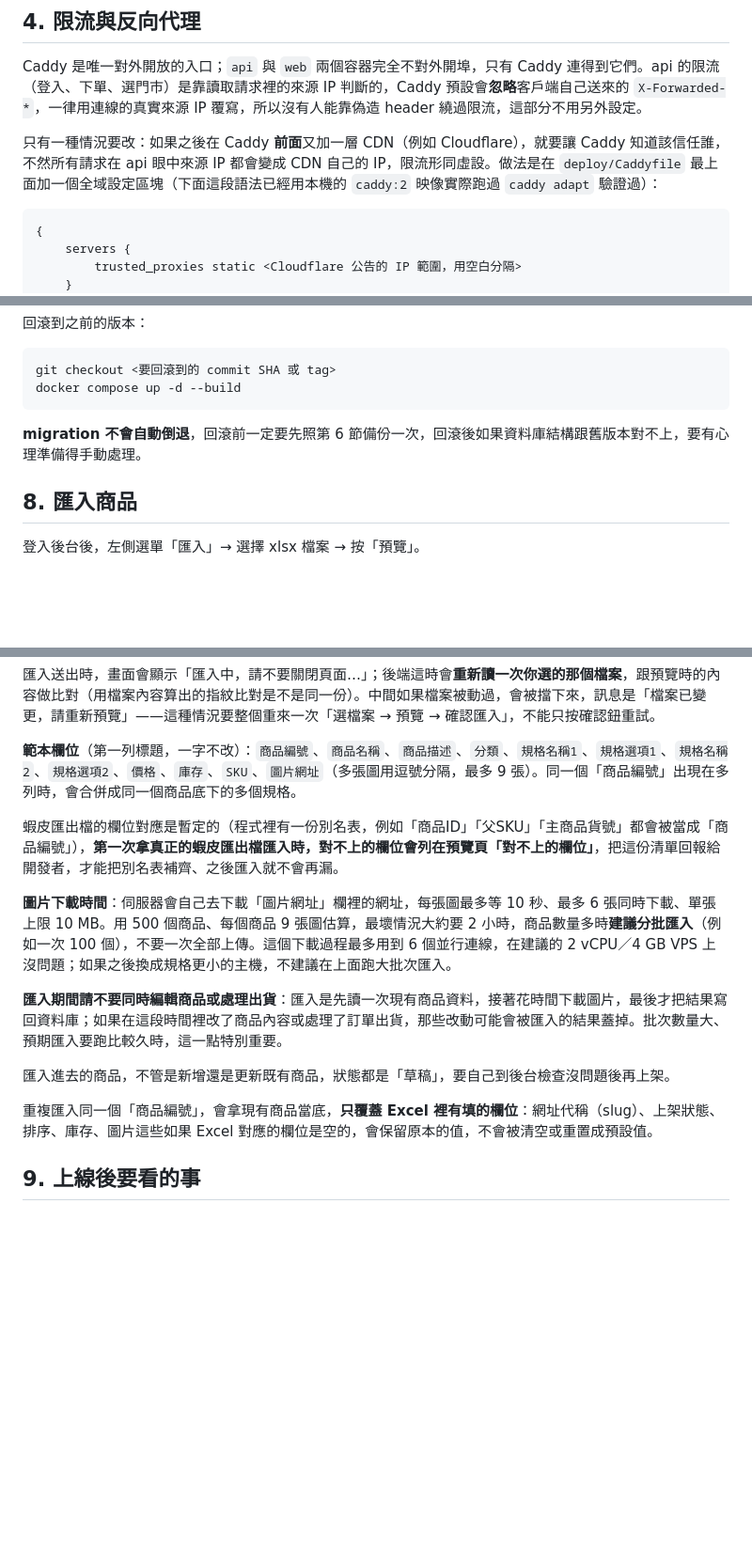
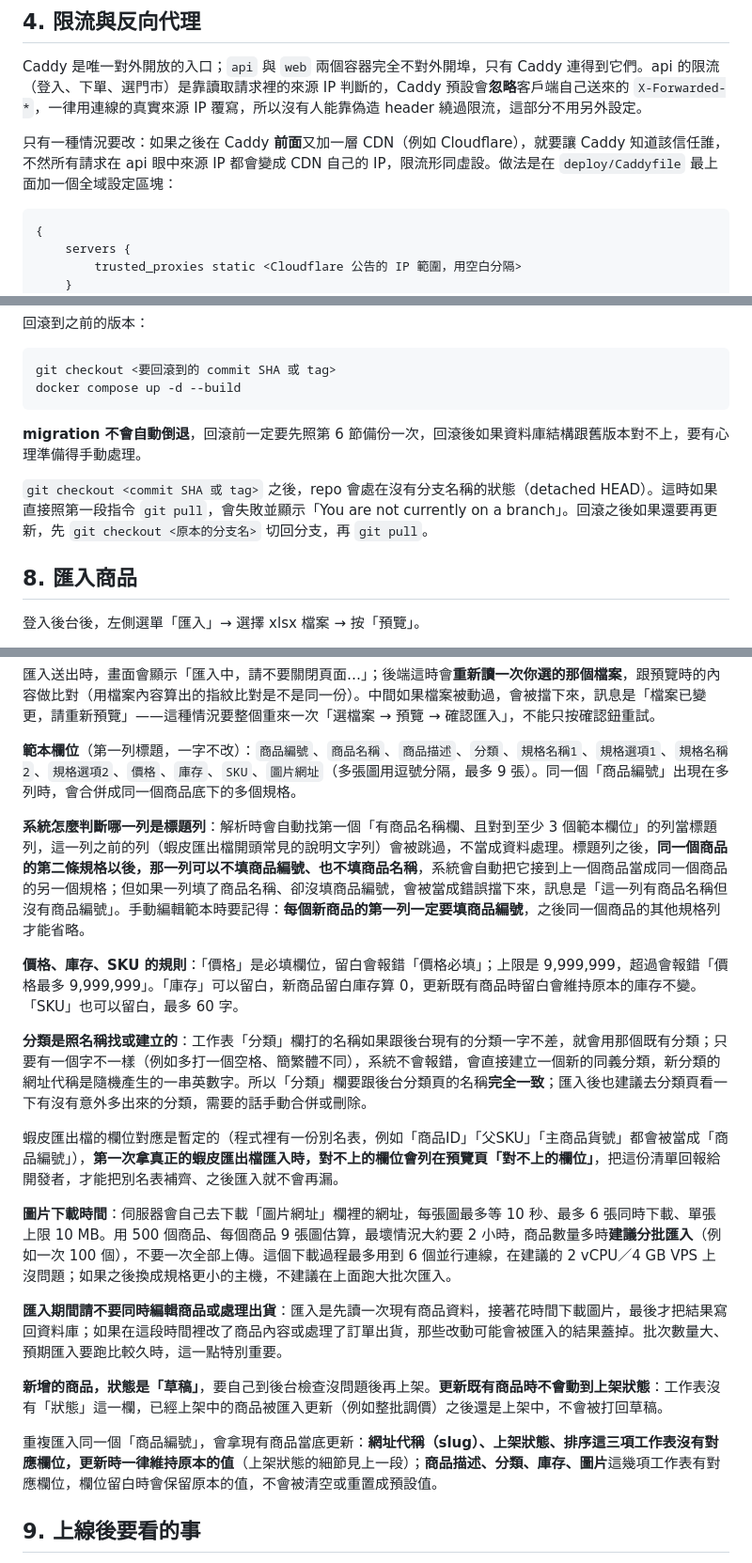
Before and after one commit to littlebluewhite/dog_shop, a Markdown page: docs/deploy.md, 3 parts joined by grey strips. Shown at 94% size. Rendered like a GitHub page; blank space fills up the shorter version.

Commit message:
docs: 計畫 5 Task 8 修正（手冊 §7 回滾與 §8 匯入行為補正）
Co-Authored-By: Claude Fable 5.1 <noreply@anthropic.com>

````diff
--- a/docs/deploy.md
+++ b/docs/deploy.md
@@ -81,7 +81,7 @@
 
 Caddy 是唯一對外開放的入口；`api` 與 `web` 兩個容器完全不對外開埠，只有 Caddy 連得到它們。api 的限流（登入、下單、選門市）是靠讀取請求裡的來源 IP 判斷的，Caddy 預設會**忽略**客戶端自己送來的 `X-Forwarded-*`，一律用連線的真實來源 IP 覆寫，所以沒有人能靠偽造 header 繞過限流，這部分不用另外設定。
 
-只有一種情況要改：如果之後在 Caddy **前面**又加一層 CDN（例如 Cloudflare），就要讓 Caddy 知道該信任誰，不然所有請求在 api 眼中來源 IP 都會變成 CDN 自己的 IP，限流形同虛設。做法是在 `deploy/Caddyfile` 最上面加一個全域設定區塊（下面這段語法已經用本機的 `caddy:2` 映像實際跑過 `caddy adapt` 驗證過）：
+只有一種情況要改：如果之後在 Caddy **前面**又加一層 CDN（例如 Cloudflare），就要讓 Caddy 知道該信任誰，不然所有請求在 api 眼中來源 IP 都會變成 CDN 自己的 IP，限流形同虛設。做法是在 `deploy/Caddyfile` 最上面加一個全域設定區塊：
 
 ```
 {
@@ -179,6 +179,8 @@ docker compose up -d --build
 
 **migration 不會自動倒退**，回滾前一定要先照第 6 節備份一次，回滾後如果資料庫結構跟舊版本對不上，要有心理準備得手動處理。
 
+`git checkout <commit SHA 或 tag>` 之後，repo 會處在沒有分支名稱的狀態（detached HEAD）。這時如果直接照第一段指令 `git pull`，會失敗並顯示「You are not currently on a branch」。回滾之後如果還要再更新，先 `git checkout <原本的分支名>` 切回分支，再 `git pull`。
+
 ## 8. 匯入商品
 
 登入後台後，左側選單「匯入」→ 選擇 xlsx 檔案 → 按「預覽」。
@@ -191,15 +193,21 @@ docker compose up -d --build
 
 **範本欄位**（第一列標題，一字不改）：`商品編號`、`商品名稱`、`商品描述`、`分類`、`規格名稱1`、`規格選項1`、`規格名稱2`、`規格選項2`、`價格`、`庫存`、`SKU`、`圖片網址`（多張圖用逗號分隔，最多 9 張）。同一個「商品編號」出現在多列時，會合併成同一個商品底下的多個規格。
 
+**系統怎麼判斷哪一列是標題列**：解析時會自動找第一個「有商品名稱欄、且對到至少 3 個範本欄位」的列當標題列，這一列之前的列（蝦皮匯出檔開頭常見的說明文字列）會被跳過，不當成資料處理。標題列之後，**同一個商品的第二條規格以後，那一列可以不填商品編號、也不填商品名稱**，系統會自動把它接到上一個商品當成同一個商品的另一個規格；但如果一列填了商品名稱、卻沒填商品編號，會被當成錯誤擋下來，訊息是「這一列有商品名稱但沒有商品編號」。手動編輯範本時要記得：**每個新商品的第一列一定要填商品編號**，之後同一個商品的其他規格列才能省略。
+
+**價格、庫存、SKU 的規則**：「價格」是必填欄位，留白會報錯「價格必填」；上限是 9,999,999，超過會報錯「價格最多 9,999,999」。「庫存」可以留白，新商品留白庫存算 0，更新既有商品時留白會維持原本的庫存不變。「SKU」也可以留白，最多 60 字。
+
+**分類是照名稱找或建立的**：工作表「分類」欄打的名稱如果跟後台現有的分類一字不差，就會用那個既有分類；只要有一個字不一樣（例如多打一個空格、簡繁體不同），系統不會報錯，會直接建立一個新的同義分類，新分類的網址代稱是隨機產生的一串英數字。所以「分類」欄要跟後台分類頁的名稱**完全一致**；匯入後也建議去分類頁看一下有沒有意外多出來的分類，需要的話手動合併或刪除。
+
 蝦皮匯出檔的欄位對應是暫定的（程式裡有一份別名表，例如「商品ID」「父SKU」「主商品貨號」都會被當成「商品編號」），**第一次拿真正的蝦皮匯出檔匯入時，對不上的欄位會列在預覽頁「對不上的欄位」**，把這份清單回報給開發者，才能把別名表補齊、之後匯入就不會再漏。
 
 **圖片下載時間**：伺服器會自己去下載「圖片網址」欄裡的網址，每張圖最多等 10 秒、最多 6 張同時下載、單張上限 10 MB。用 500 個商品、每個商品 9 張圖估算，最壞情況大約要 2 小時，商品數量多時**建議分批匯入**（例如一次 100 個），不要一次全部上傳。這個下載過程最多用到 6 個並行連線，在建議的 2 vCPU／4 GB VPS 上沒問題；如果之後換成規格更小的主機，不建議在上面跑大批次匯入。
 
 **匯入期間請不要同時編輯商品或處理出貨**：匯入是先讀一次現有商品資料，接著花時間下載圖片，最後才把結果寫回資料庫；如果在這段時間裡改了商品內容或處理了訂單出貨，那些改動可能會被匯入的結果蓋掉。批次數量大、預期匯入要跑比較久時，這一點特別重要。
 
-匯入進去的商品，不管是新增還是更新既有商品，狀態都是「草稿」，要自己到後台檢查沒問題後再上架。
+**新增的商品，狀態是「草稿」**，要自己到後台檢查沒問題後再上架。**更新既有商品時不會動到上架狀態**：工作表沒有「狀態」這一欄，已經上架中的商品被匯入更新（例如整批調價）之後還是上架中，不會被打回草稿。
 
-重複匯入同一個「商品編號」，會拿現有商品當底，**只覆蓋 Excel 裡有填的欄位**：網址代稱（slug）、上架狀態、排序、庫存、圖片這些如果 Excel 對應的欄位是空的，會保留原本的值，不會被清空或重置成預設值。
+重複匯入同一個「商品編號」，會拿現有商品當底更新：**網址代稱（slug）、上架狀態、排序這三項工作表沒有對應欄位，更新時一律維持原本的值**（上架狀態的細節見上一段）；**商品描述、分類、庫存、圖片**這幾項工作表有對應欄位，欄位留白時會保留原本的值，不會被清空或重置成預設值。
 
 ## 9. 上線後要看的事
 
````
